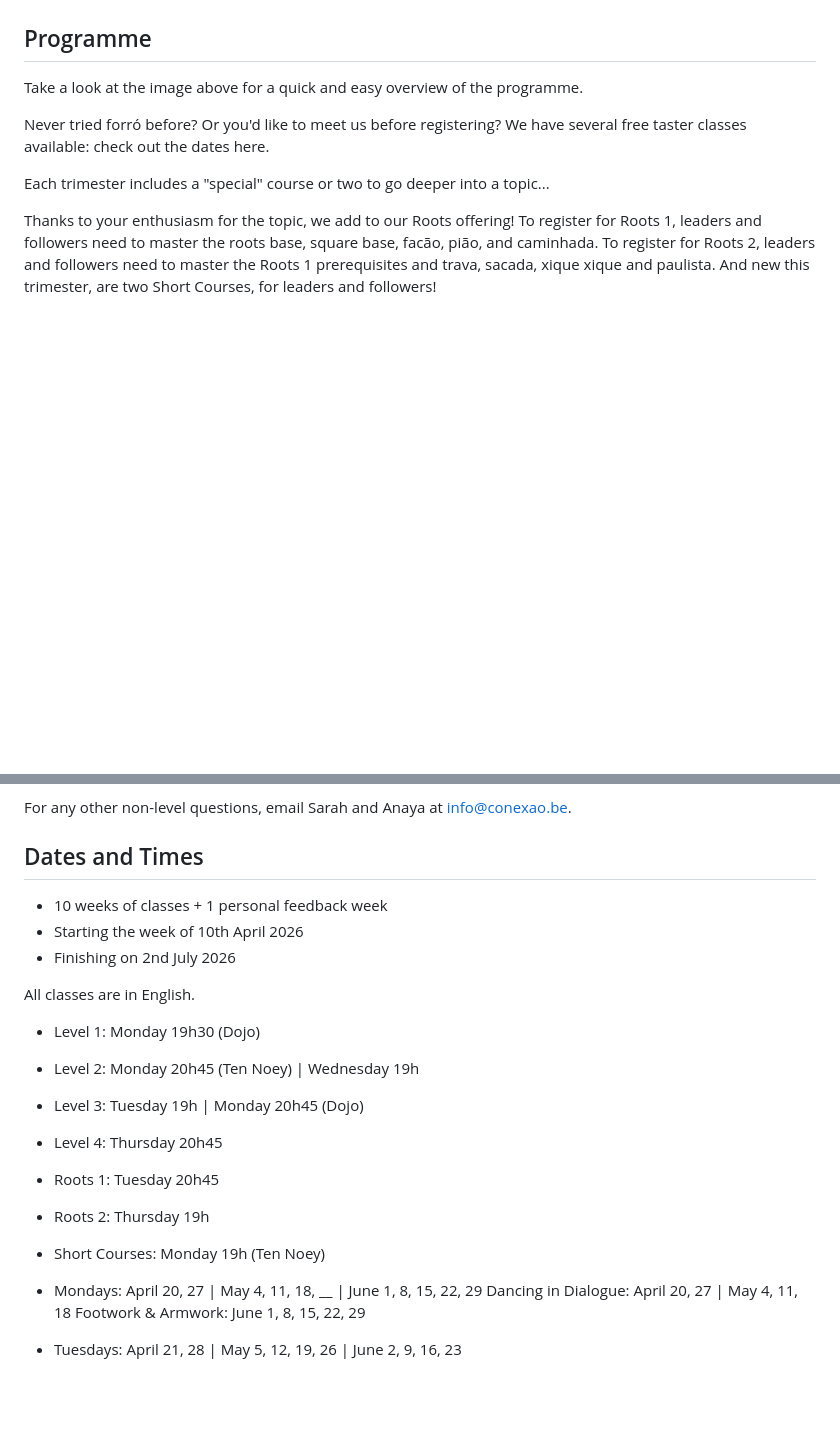
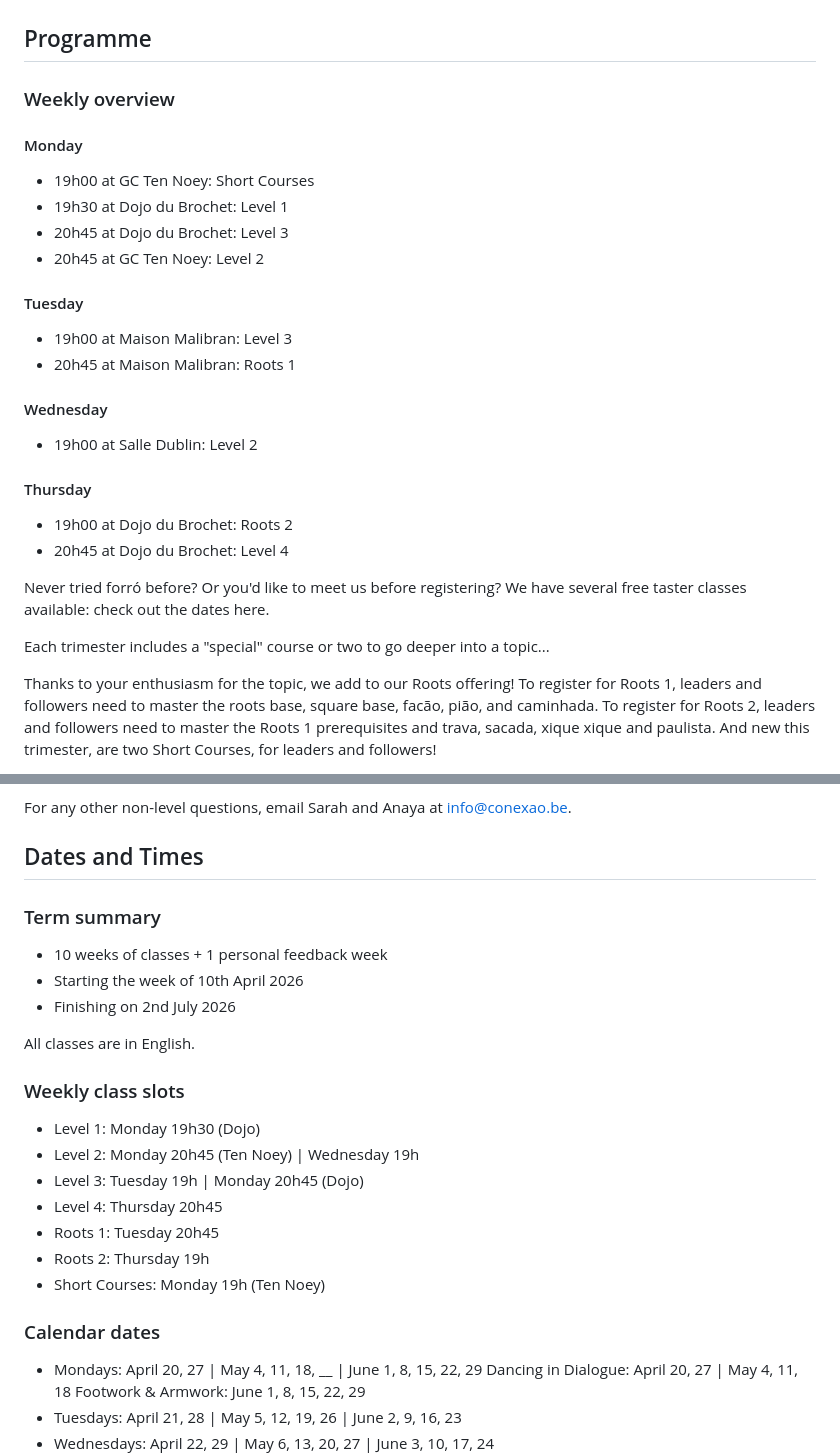
Before and after one commit to patrickallaert/patrickallaert.github.io, a Markdown page: content-source/classes/april-june-2026.md, 2 parts joined by grey strips. Drawn GitHub-style; blank space fills up the shorter version.

```diff
--- a/content-source/classes/april-june-2026.md
+++ b/content-source/classes/april-june-2026.md
@@ -16,7 +16,28 @@ If you have made payment and you don't receive an email within 7 working days, p
 
 ## Programme
 
-Take a look at the image above for a quick and easy overview of the programme.
+### Weekly overview
+
+#### Monday
+
+- 19h00 at GC Ten Noey: Short Courses
+- 19h30 at Dojo du Brochet: Level 1
+- 20h45 at Dojo du Brochet: Level 3
+- 20h45 at GC Ten Noey: Level 2
+
+#### Tuesday
+
+- 19h00 at Maison Malibran: Level 3
+- 20h45 at Maison Malibran: Roots 1
+
+#### Wednesday
+
+- 19h00 at Salle Dublin: Level 2
+
+#### Thursday
+
+- 19h00 at Dojo du Brochet: Roots 2
+- 20h45 at Dojo du Brochet: Level 4
 
 Never tried forró before? Or you'd like to meet us before registering? We have several free taster classes available: check out the dates here.
 
@@ -44,11 +65,15 @@ For any other non-level questions, email Sarah and Anaya at info@conexao.be.
 
 ## Dates and Times
 
+### Term summary
+
 - 10 weeks of classes + 1 personal feedback week
 - Starting the week of 10th April 2026
 - Finishing on 2nd July 2026
 
 All classes are in English.
+
+### Weekly class slots
 
 - Level 1: Monday 19h30 (Dojo)
 - Level 2: Monday 20h45 (Ten Noey) | Wednesday 19h
@@ -57,6 +82,8 @@ All classes are in English.
 - Roots 1: Tuesday 20h45
 - Roots 2: Thursday 19h
 - Short Courses: Monday 19h (Ten Noey)
+
+### Calendar dates
 
 - Mondays: April 20, 27 | May 4, 11, 18, \_\_ | June 1, 8, 15, 22, 29
   Dancing in Dialogue: April 20, 27 | May 4, 11, 18
```
Also changed, not shown: content-source/classes/jan-march-2026.md (+28 -1 lines).
